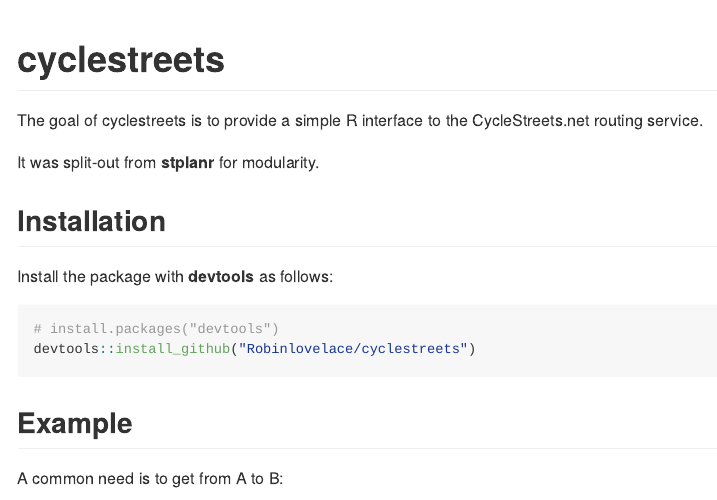
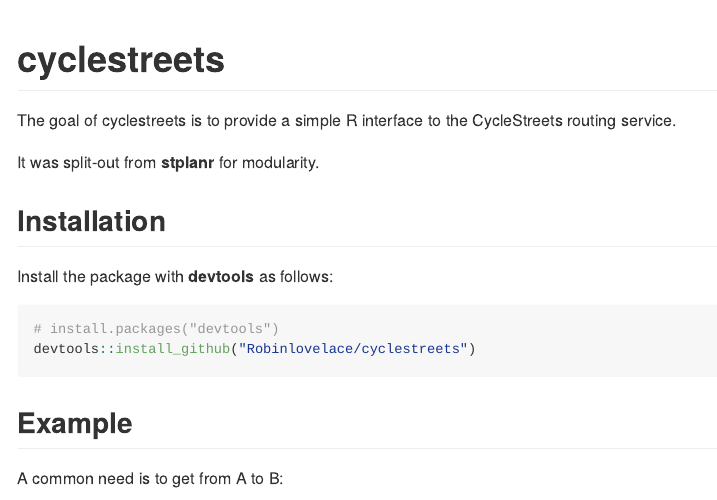
Before and after one commit to cyclestreets/cyclestreets-r, an R Markdown document (README.Rmd): the page in a window 1100 px wide, from its top. The pictures show the output file README.md that the author committed with the source, drawn offline in the style of GitHub; badge pictures from the web are left out.

Commit message:
Update readme

````diff
--- a/README.Rmd
+++ b/README.Rmd
@@ -18,7 +18,7 @@
 ```
 # cyclestreets
 
-The goal of cyclestreets is to provide a simple R interface to the CycleStreets.net routing service.
+The goal of cyclestreets is to provide a simple R interface to the CycleStreets routing service.
 
 It was split-out from **stplanr** for modularity.
 
````
Also changed, not shown: README.md, 2 other files.
